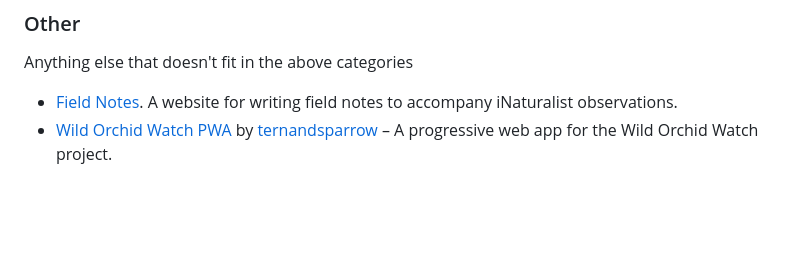
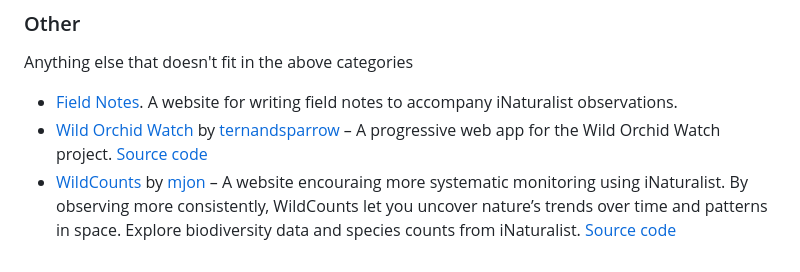
Before and after one commit to simonrolph/inat_api_showcase, a Markdown page: README.md, the part around one of its changes. Rendered like a GitHub page; blank space fills up the shorter version.

```diff
--- a/README.md
+++ b/README.md
@@ -69,4 +62,5 @@ Generally helpful things such as tools to assist the generation, processing or a
 Anything else that doesn't fit in the above categories
 
  * [Field Notes](https://ifieldnotes.org/). A website for writing field notes to accompany iNaturalist observations.
- * [Wild Orchid Watch PWA](https://github.com/ternandsparrow/wild-orchid-watch-pwa) by [ternandsparrow](https://github.com/ternandsparrow) – A progressive web app for the Wild Orchid Watch project.
+ * [Wild Orchid Watch](https://app.wildorchidwatch.org/) by [ternandsparrow](https://github.com/ternandsparrow) – A progressive web app for the Wild Orchid Watch project. [Source code](https://github.com/ternandsparrow/wild-orchid-watch-pwa)
+ * [WildCounts](https://wildcounts.org/) by [mjon](https://github.com/mjon) – A website encouraing more systematic monitoring using iNaturalist. By observing more consistently, WildCounts let you uncover nature’s trends over time and patterns in space. Explore biodiversity data and species counts from iNaturalist. [Source code](https://github.com/mjon/WildCounts)
```
Also changed, not shown: other parts of README.md (+17 -24 lines).
